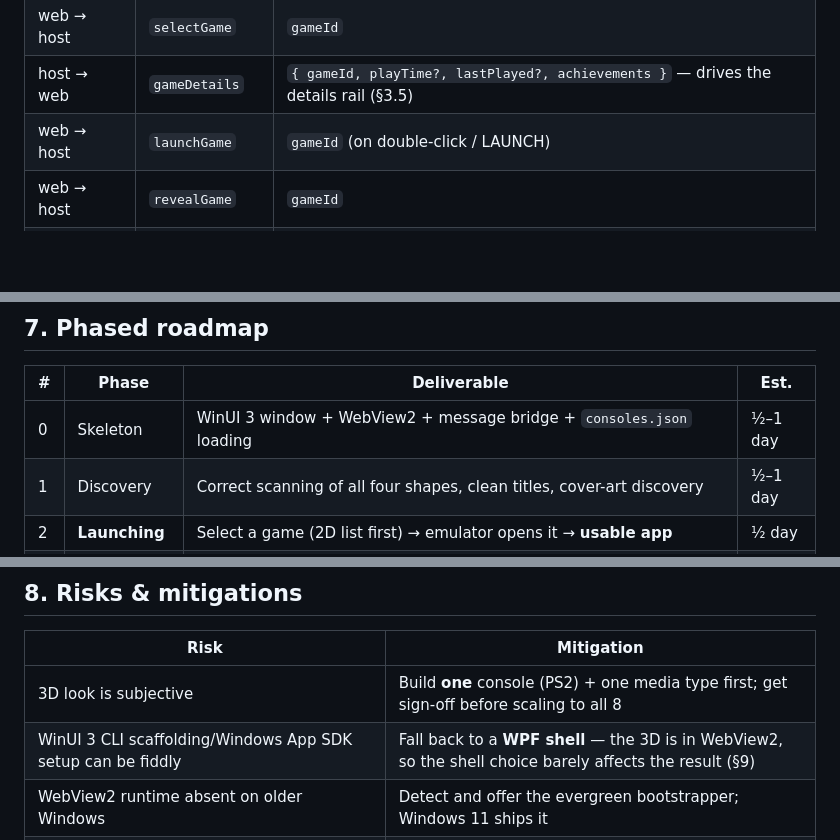
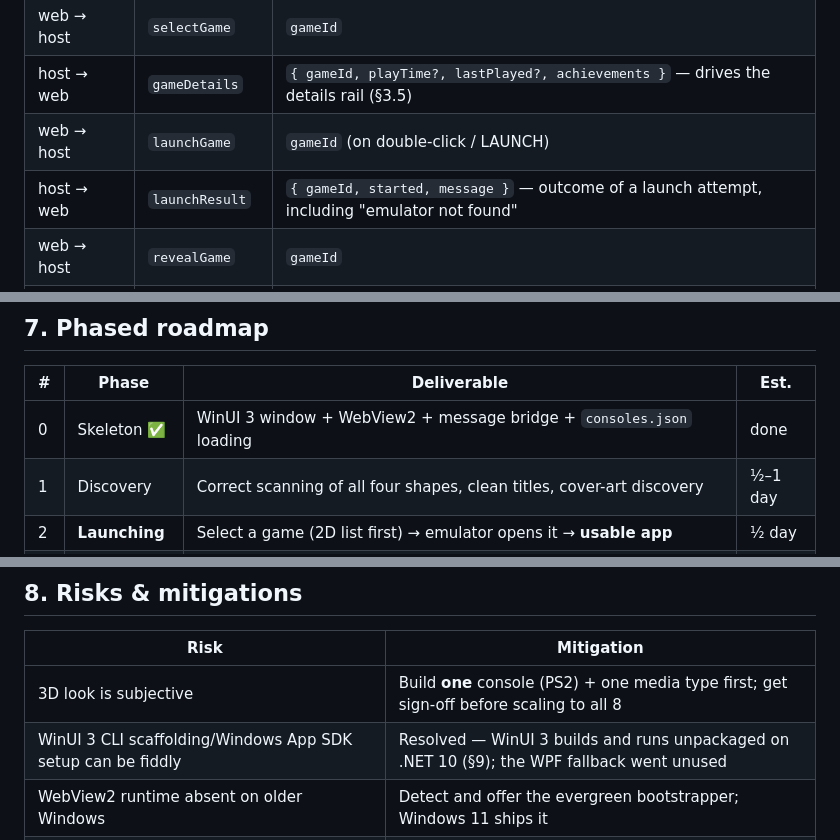
Before and after one commit to MikeGonzaBar/Aisles, a Markdown page: PLAN.md, 3 parts joined by grey strips. Rendered like a GitHub page; blank space fills up the shorter version.

```diff
--- a/PLAN.md
+++ b/PLAN.md
@@ -291,6 +298,7 @@ Adding a new platform = editing this file, no recompile.
 | web → host | `selectGame` | `gameId` |
 | host → web | `gameDetails` | `{ gameId, playTime?, lastPlayed?, achievements }` — drives the details rail (§3.5) |
 | web → host | `launchGame` | `gameId` (on double-click / LAUNCH) |
+| host → web | `launchResult` | `{ gameId, started, message }` — outcome of a launch attempt, including "emulator not found" |
 | web → host | `revealGame` | `gameId` |
 | web → host | `openSettings` | — (top-bar settings) |
 | host → web | `scanResult` | refreshed games for a console |
@@ -388,7 +396,7 @@ media-insertion animations remain excluded.
 
 | # | Phase | Deliverable | Est. |
 |---|---|---|---|
-| 0 | Skeleton | WinUI 3 window + WebView2 + message bridge + `consoles.json` loading | ½–1 day |
+| 0 | Skeleton ✅ | WinUI 3 window + WebView2 + message bridge + `consoles.json` loading | done |
 | 1 | Discovery | Correct scanning of all four shapes, clean titles, cover-art discovery | ½–1 day |
 | 2 | **Launching** | Select a game (2D list first) → emulator opens it → **usable app** | ½ day |
 | 3 | 3D consoles | Three.js stage + fixed camera + console lineup (low-LOD pipeline) + lighting | 1–2 days |
@@ -408,7 +416,7 @@ before integrating the rest**), after Phase 4 (full shelf).
 | Risk | Mitigation |
 |---|---|
 | 3D look is subjective | Build **one** console (PS2) + one media type first; get sign-off before scaling to all 8 |
-| WinUI 3 CLI scaffolding/Windows App SDK setup can be fiddly | Fall back to a **WPF shell** — the 3D is in WebView2, so the shell choice barely affects the result (§9) |
+| WinUI 3 CLI scaffolding/Windows App SDK setup can be fiddly | Resolved — WinUI 3 builds and runs unpackaged on .NET 10 (§9); the WPF fallback went unused |
 | WebView2 runtime absent on older Windows | Detect and offer the evergreen bootstrapper; Windows 11 ships it |
 | Emulator CLI flags differ / change | Per-console `arguments` in config; smoke-test each emulator in Phase 2 |
 | Large libraries overwhelm a 3D shelf | **Paged bays** — only the current bay and its immediate neighbours are resident; a 2D grid mode stays an option |
```
Also changed, not shown: other parts of PLAN.md (+24 -8 lines).
